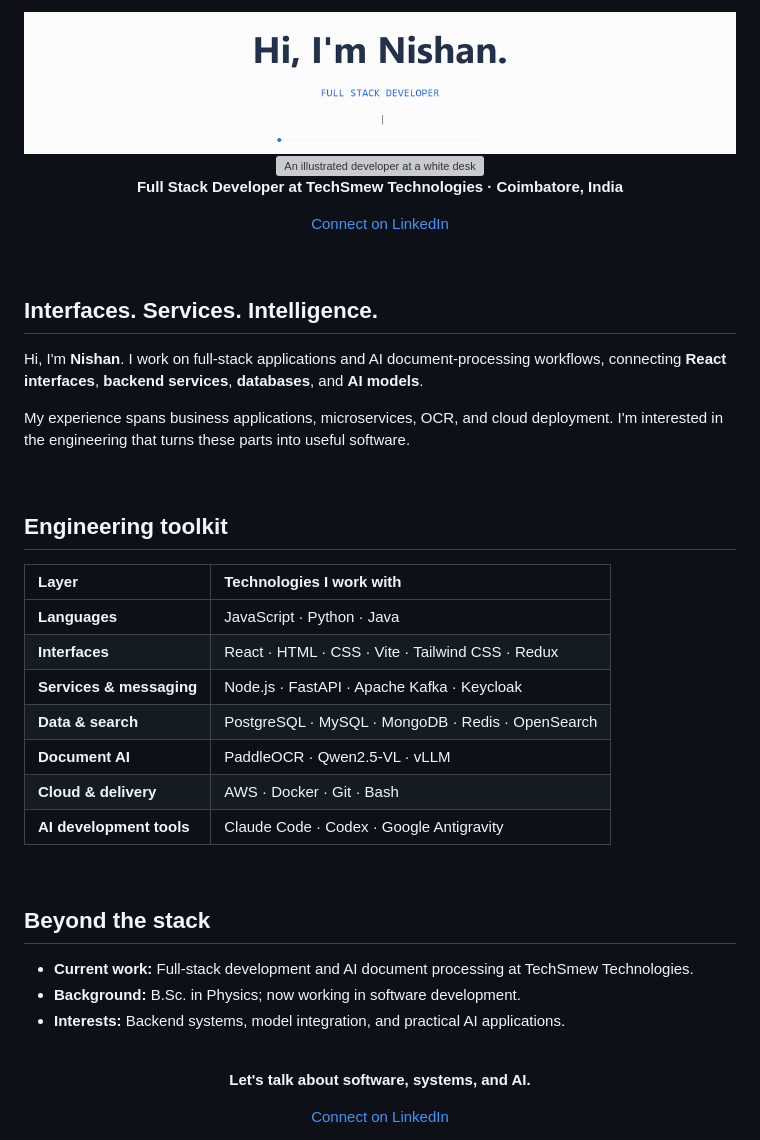
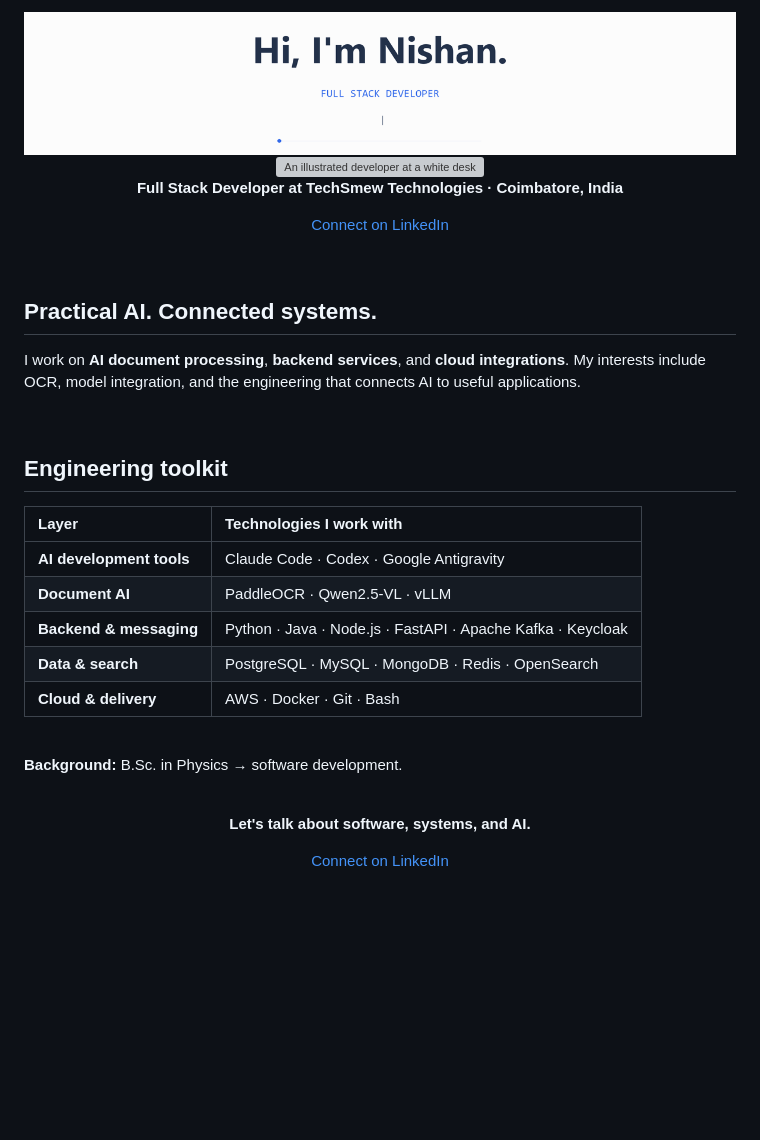
Before and after one commit to nishan4545/nishan4545, a Markdown page: README.md, the part around one of its changes. Rendered like a GitHub page; pictures changed too: assets/hero.gif; blank space fills up the shorter version; grey boxes are pictures that could not be loaded.

Commit message:
Focus profile on AI tools and backend systems

```diff
--- a/README.md
+++ b/README.md
@@ -17,11 +17,9 @@
 
 <br />
 
-## Interfaces. Services. Intelligence.
+## Practical AI. Connected systems.
 
-Hi, I'm **Nishan**. I work on full-stack applications and AI document-processing workflows, connecting **React interfaces**, **backend services**, **databases**, and **AI models**.
-
-My experience spans business applications, microservices, OCR, and cloud deployment. I'm interested in the engineering that turns these parts into useful software.
+I work on **AI document processing**, **backend services**, and **cloud integrations**. My interests include OCR, model integration, and the engineering that connects AI to useful applications.
 
 <br />
 
@@ -29,21 +27,15 @@ My experience spans business applications, microservices, OCR, and cloud deploym
 
 | Layer | Technologies I work with |
 | :--- | :--- |
-| **Languages** | JavaScript · Python · Java |
-| **Interfaces** | React · HTML · CSS · Vite · Tailwind CSS · Redux |
-| **Services & messaging** | Node.js · FastAPI · Apache Kafka · Keycloak |
+| **AI development tools** | Claude Code · Codex · Google Antigravity |
+| **Document AI** | PaddleOCR · Qwen2.5-VL · vLLM |
+| **Backend & messaging** | Python · Java · Node.js · FastAPI · Apache Kafka · Keycloak |
 | **Data & search** | PostgreSQL · MySQL · MongoDB · Redis · OpenSearch |
-| **Document AI** | PaddleOCR · Qwen2.5-VL · vLLM |
 | **Cloud & delivery** | AWS · Docker · Git · Bash |
-| **AI development tools** | Claude Code · Codex · Google Antigravity |
 
 <br />
 
-## Beyond the stack
-
-- **Current work:** Full-stack development and AI document processing at TechSmew Technologies.
-- **Background:** B.Sc. in Physics; now working in software development.
-- **Interests:** Backend systems, model integration, and practical AI applications.
+**Background:** B.Sc. in Physics → software development.
 
 <br />
 
```
Also changed, not shown: other parts of README.md (+1 -1 lines), assets/hero-mobile-preview.png, assets/hero-mobile.gif, assets/hero-preview.png, 1 other file.
